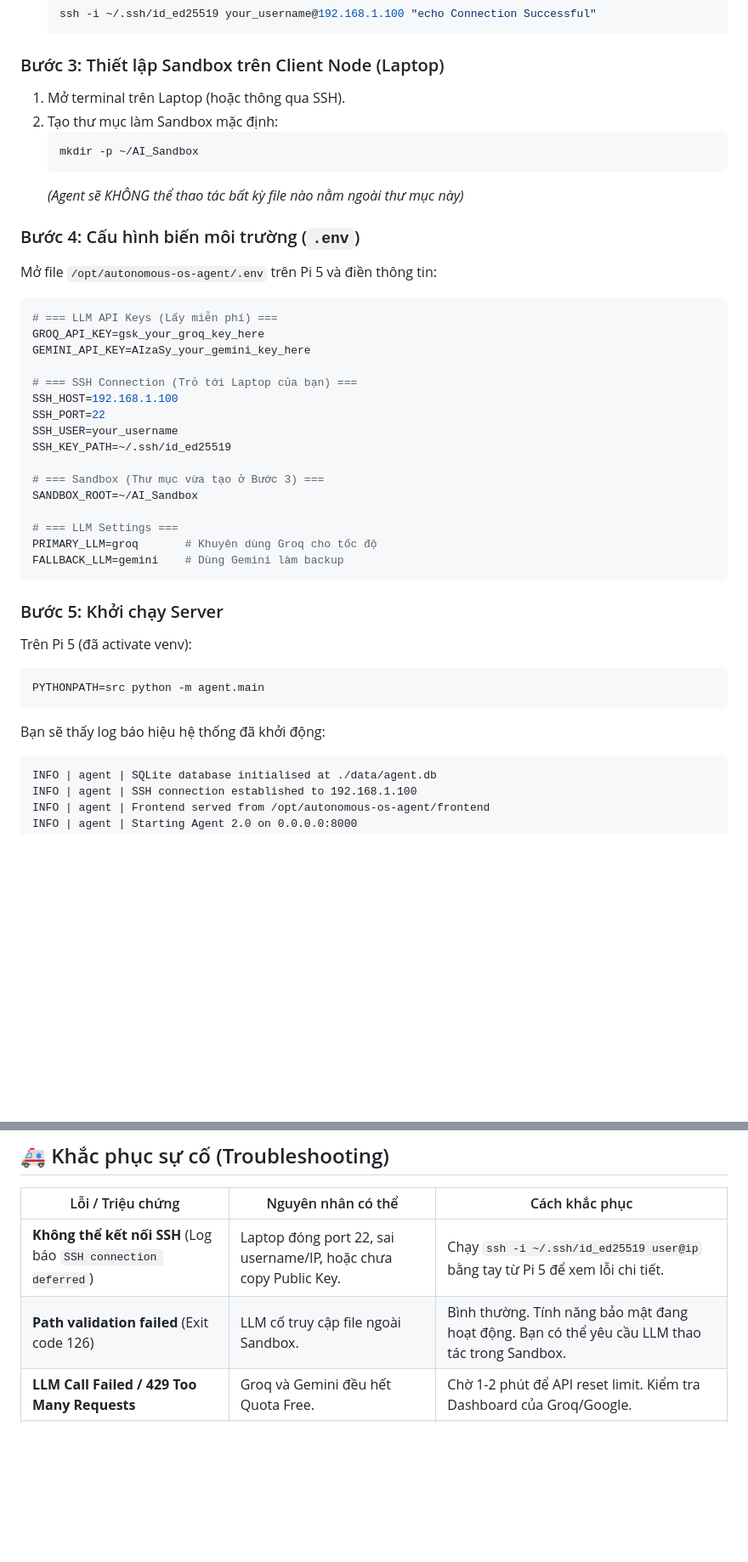
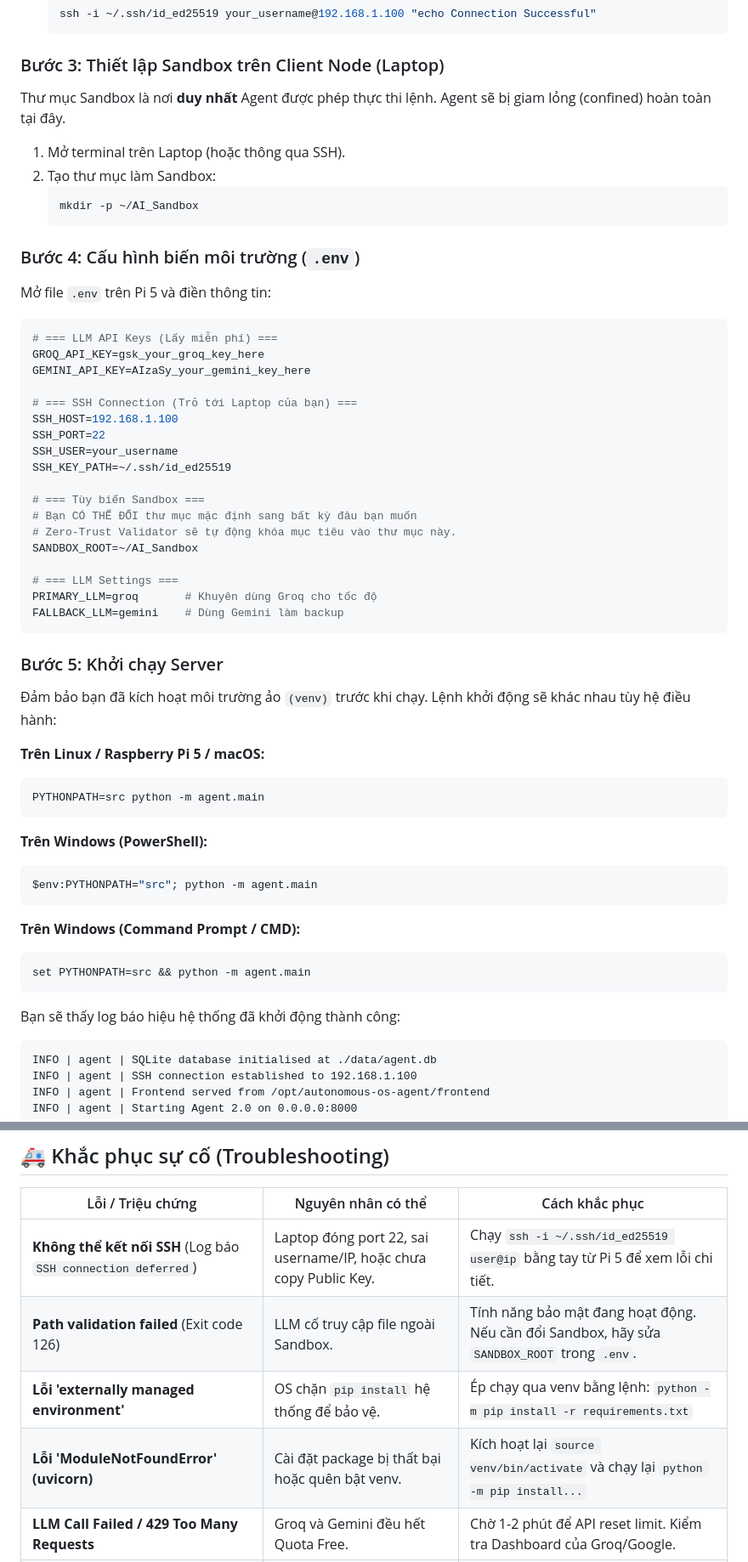
Before and after one commit to talkwitht21-stack/my-agent, a Markdown page: README.md, 2 parts joined by grey strips. Shown at 85% size. Rendered like a GitHub page; blank space fills up the shorter version.

Commit message:
docs: improve setup guide, venv troubleshooting, and sandbox config

````diff
--- a/README.md
+++ b/README.md
@@ -110,16 +119,17 @@ Agent sử dụng chứng thực Ed25519 (không dùng mật khẩu) để SSH.
 
 ### Bước 3: Thiết lập Sandbox trên Client Node (Laptop)
 
+Thư mục Sandbox là nơi **duy nhất** Agent được phép thực thi lệnh. Agent sẽ bị giam lỏng (confined) hoàn toàn tại đây.
+
 1. Mở terminal trên Laptop (hoặc thông qua SSH).
-2. Tạo thư mục làm Sandbox mặc định:
+2. Tạo thư mục làm Sandbox:
    ```bash
    mkdir -p ~/AI_Sandbox
    ```
-   *(Agent sẽ KHÔNG thể thao tác bất kỳ file nào nằm ngoài thư mục này)*
 
 ### Bước 4: Cấu hình biến môi trường (`.env`)
 
-Mở file `/opt/autonomous-os-agent/.env` trên Pi 5 và điền thông tin:
+Mở file `.env` trên Pi 5 và điền thông tin:
 
 ```ini
 # === LLM API Keys (Lấy miễn phí) ===
@@ -132,7 +142,9 @@ SSH_PORT=22
 SSH_USER=your_username
 SSH_KEY_PATH=~/.ssh/id_ed25519
 
-# === Sandbox (Thư mục vừa tạo ở Bước 3) ===
+# === Tùy biến Sandbox ===
+# Bạn CÓ THỂ ĐỔI thư mục mặc định sang bất kỳ đâu bạn muốn
+# Zero-Trust Validator sẽ tự động khóa mục tiêu vào thư mục này.
 SANDBOX_ROOT=~/AI_Sandbox
 
 # === LLM Settings ===
@@ -142,11 +154,24 @@ FALLBACK_LLM=gemini    # Dùng Gemini làm backup
 
 ### Bước 5: Khởi chạy Server
 
-Trên Pi 5 (đã activate venv):
+Đảm bảo bạn đã kích hoạt môi trường ảo `(venv)` trước khi chạy. Lệnh khởi động sẽ khác nhau tùy hệ điều hành:
+
+**Trên Linux / Raspberry Pi 5 / macOS:**
 ```bash
 PYTHONPATH=src python -m agent.main
 ```
-Bạn sẽ thấy log báo hiệu hệ thống đã khởi động:
+
+**Trên Windows (PowerShell):**
+```powershell
+$env:PYTHONPATH="src"; python -m agent.main
+```
+
+**Trên Windows (Command Prompt / CMD):**
+```cmd
+set PYTHONPATH=src && python -m agent.main
+```
+
+Bạn sẽ thấy log báo hiệu hệ thống đã khởi động thành công:
 ```text
 INFO | agent | SQLite database initialised at ./data/agent.db
 INFO | agent | SSH connection established to 192.168.1.100
@@ -324,7 +349,9 @@ Flow của WebSocket HITL:
 | Lỗi / Triệu chứng | Nguyên nhân có thể | Cách khắc phục |
 |-------------------|--------------------|----------------|
 | **Không thể kết nối SSH** (Log báo `SSH connection deferred`) | Laptop đóng port 22, sai username/IP, hoặc chưa copy Public Key. | Chạy `ssh -i ~/.ssh/id_ed25519 user@ip` bằng tay từ Pi 5 để xem lỗi chi tiết. |
-| **Path validation failed** (Exit code 126) | LLM cố truy cập file ngoài Sandbox. | Bình thường. Tính năng bảo mật đang hoạt động. Bạn có thể yêu cầu LLM thao tác trong Sandbox. |
+| **Path validation failed** (Exit code 126) | LLM cố truy cập file ngoài Sandbox. | Tính năng bảo mật đang hoạt động. Nếu cần đổi Sandbox, hãy sửa `SANDBOX_ROOT` trong `.env`. |
+| **Lỗi 'externally managed environment'** | OS chặn `pip install` hệ thống để bảo vệ. | Ép chạy qua venv bằng lệnh: `python -m pip install -r requirements.txt` |
+| **Lỗi 'ModuleNotFoundError' (uvicorn)** | Cài đặt package bị thất bại hoặc quên bật venv. | Kích hoạt lại `source venv/bin/activate` và chạy lại `python -m pip install...` |
 | **LLM Call Failed / 429 Too Many Requests** | Groq và Gemini đều hết Quota Free. | Chờ 1-2 phút để API reset limit. Kiểm tra Dashboard của Groq/Google. |
 | **HITL Approval timed out** | Không ai nhấn Allow/Deny trong 120s. | Mặc định timeout. Lệnh tự động bị Deny để an toàn. Gửi lại yêu cầu. |
 | **Web UI hiện hình tròn đỏ (Disconnected)** | Server FastAPI bị tắt hoặc bị chặn bởi Firewall. | Đảm bảo `uvicorn` đang chạy. Mở port 8000 trên firewall Pi 5 (`sudo ufw allow 8000`). |
````
Also changed, not shown: other parts of README.md (+17 -8 lines).
